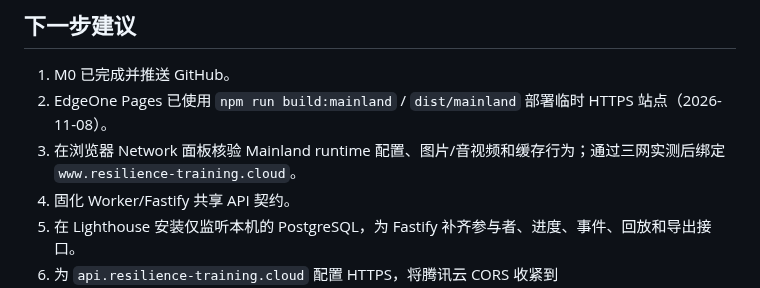
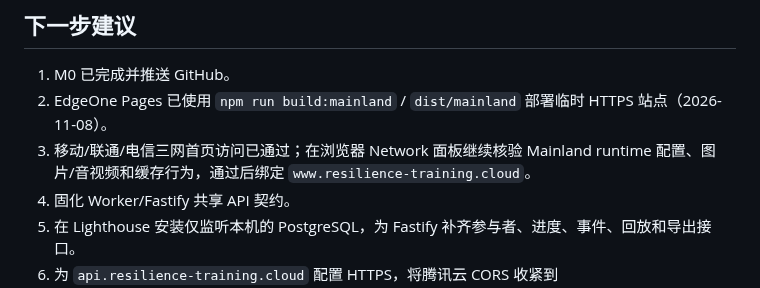
Before and after one commit to Vigorouscrap/Resilience_training_programme_cloudflare, a Markdown page: README.md, the part around the change. Rendered like a GitHub page.

Commit message:
Record EdgeOne network validation

```diff
--- a/README.md
+++ b/README.md
@@ -353,7 +353,7 @@ curl -X POST https://your-worker.your-account.workers.dev/api/v1/ai/hooks/module
 
 1. M0 已完成并推送 GitHub。
 2. EdgeOne Pages 已使用 `npm run build:mainland` / `dist/mainland` 部署临时 HTTPS 站点（2026-11-08）。
-3. 在浏览器 Network 面板核验 Mainland runtime 配置、图片/音视频和缓存行为；通过三网实测后绑定 `www.resilience-training.cloud`。
+3. 移动/联通/电信三网首页访问已通过；在浏览器 Network 面板继续核验 Mainland runtime 配置、图片/音视频和缓存行为，通过后绑定 `www.resilience-training.cloud`。
 4. 固化 Worker/Fastify 共享 API 契约。
 5. 在 Lighthouse 安装仅监听本机的 PostgreSQL，为 Fastify 补齐参与者、进度、事件、回放和导出接口。
 6. 为 `api.resilience-training.cloud` 配置 HTTPS，将腾讯云 CORS 收紧到 `https://www.resilience-training.cloud`。
```
Also changed, not shown: docs/IMPLEMENTATION_ROADMAP_CLOUDFLARE.md (+1 -1 lines), docs/MAINLAND_DEPLOYMENT_ASSESSMENT.md (+3 -3 lines).
